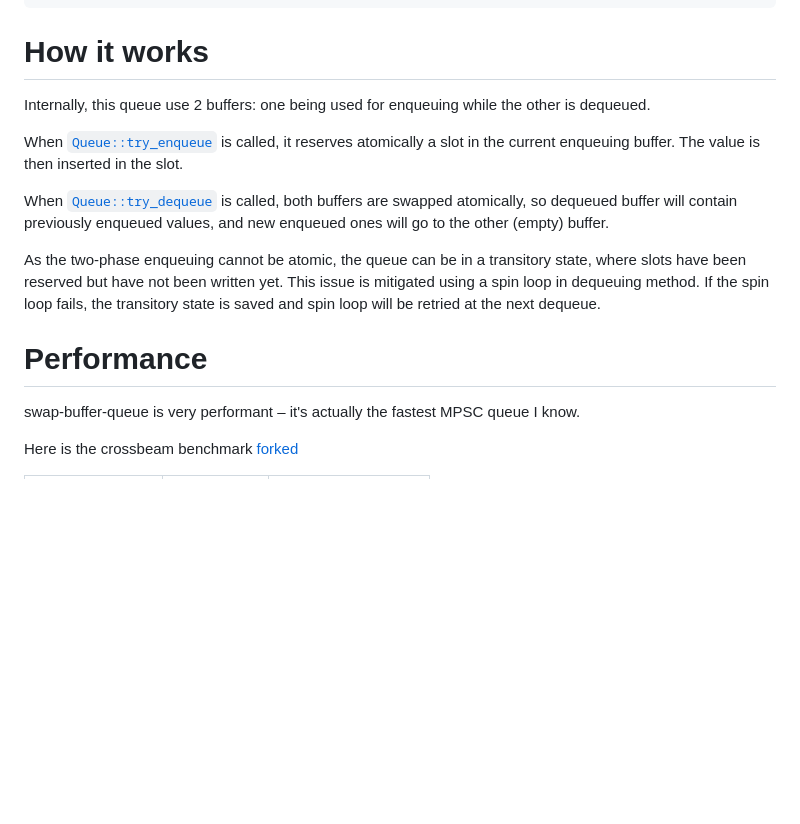
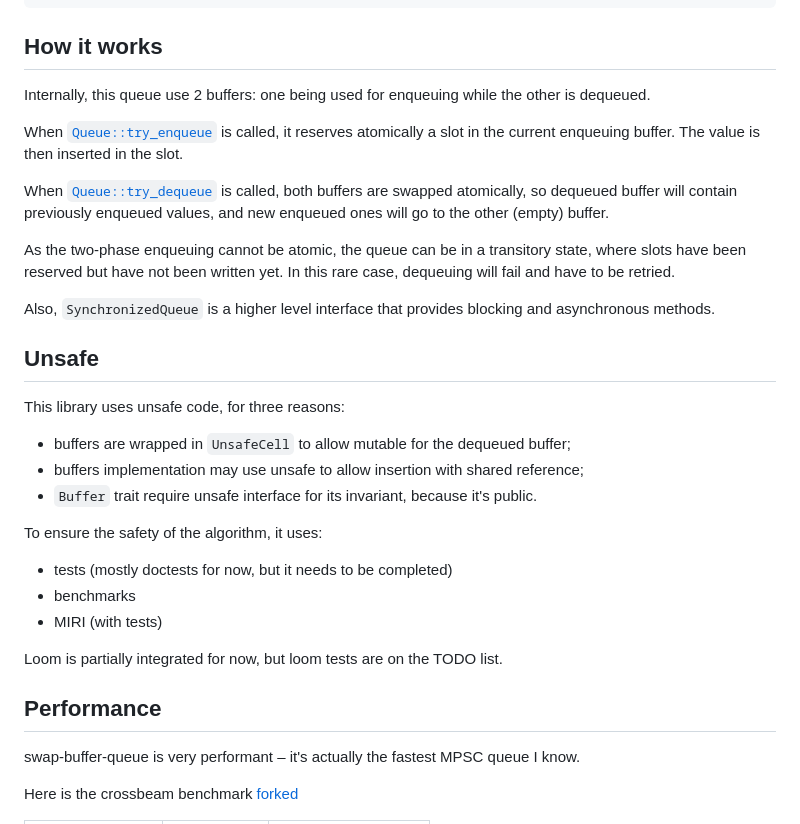
Before and after one commit to wyfo/swap-buffer-queue, a Markdown page: README.md, the part around the change printed below. Drawn GitHub-style; blank space fills up the shorter version.

Commit message:
Mention unsafe in README

````diff
--- a/README.md
+++ b/README.md
@@ -102,7 +102,7 @@ let mut writer: Vec<u8> = Default::default();
 assert_eq!(writer.write_vectored(&mut frame).unwrap(), 300);
 ```
 
-# How it works
+## How it works
 
 Internally, this queue use 2 buffers: one being used for enqueuing while the other is dequeued.
 
@@ -110,11 +110,25 @@ When [`Queue::try_enqueue`](https://docs.rs/swap-buffer-queue/latest/swap_buffer
 
 When [`Queue::try_dequeue`](https://docs.rs/swap-buffer-queue/latest/swap_buffer_queue/struct.Queue.html#method.try_dequeue) is called, both buffers are swapped atomically, so dequeued buffer will contain previously enqueued values, and new enqueued ones will go to the other (empty) buffer.
 
-As the two-phase enqueuing cannot be atomic, the queue can be in a transitory state, where slots have been reserved but have not been written yet.
-This issue is mitigated using a spin loop in dequeuing method.
-If the spin loop fails, the transitory state is saved and spin loop will be retried at the next dequeue.
+As the two-phase enqueuing cannot be atomic, the queue can be in a transitory state, where slots have been reserved but have not been written yet. In this rare case, dequeuing will fail and have to be retried.
 
-# Performance
+Also, `SynchronizedQueue` is a higher level interface that provides blocking and asynchronous methods.
+
+## Unsafe
+
+This library uses unsafe code, for three reasons:
+- buffers are wrapped in `UnsafeCell` to allow mutable for the dequeued buffer;
+- buffers implementation may use unsafe to allow insertion with shared reference;
+- `Buffer` trait require unsafe interface for its invariant, because it's public.
+
+To ensure the safety of the algorithm, it uses:
+- tests (mostly doctests for now, but it needs to be completed)
+- benchmarks
+- MIRI (with tests)
+
+Loom is partially integrated for now, but loom tests are on the TODO list.
+
+## Performance
 
 swap-buffer-queue is very performant – it's actually the fastest MPSC queue I know.
 
````
Also changed, not shown: other parts of README.md (+4 -4 lines).
